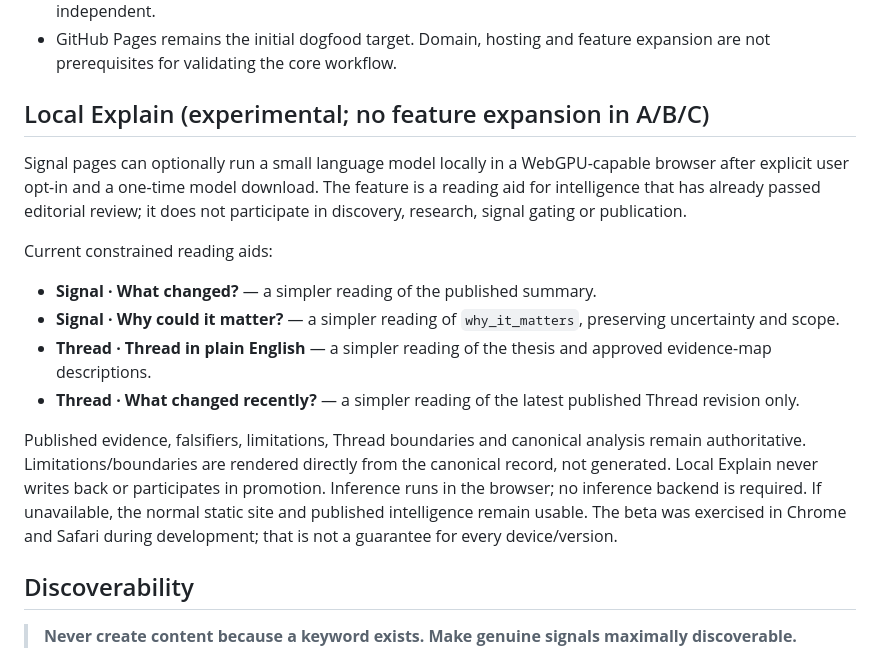
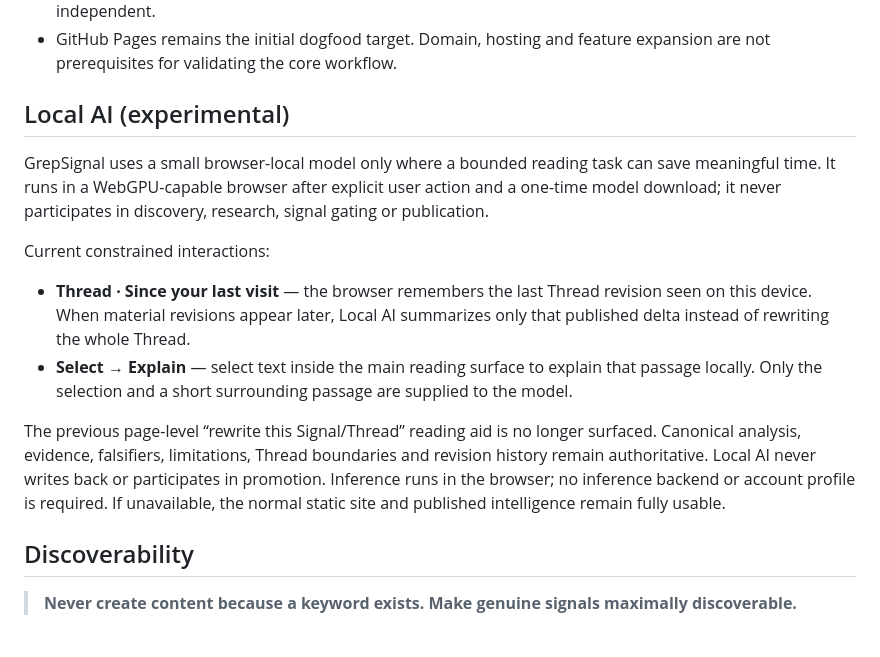
Before and after one commit to cinic0101/grepsignal, a Markdown page: README.md, the part around the change. Rendered like a GitHub page.

Commit message:
docs: focus Local AI on contextual reading

```diff
--- a/README.md
+++ b/README.md
@@ -33,18 +33,16 @@ Issues are public, untrusted intake, not votes on truth or automatic publication
 - Optional browser-local AI reading aid using WebGPU; canonical intelligence remains static and model-independent.
 - GitHub Pages remains the initial dogfood target. Domain, hosting and feature expansion are not prerequisites for validating the core workflow.
 
-## Local Explain (experimental; no feature expansion in A/B/C)
+## Local AI (experimental)
 
-Signal pages can optionally run a small language model locally in a WebGPU-capable browser after explicit user opt-in and a one-time model download. The feature is a reading aid for intelligence that has already passed editorial review; it does not participate in discovery, research, signal gating or publication.
+GrepSignal uses a small browser-local model only where a bounded reading task can save meaningful time. It runs in a WebGPU-capable browser after explicit user action and a one-time model download; it never participates in discovery, research, signal gating or publication.
 
-Current constrained reading aids:
+Current constrained interactions:
 
-- **Signal · What changed?** — a simpler reading of the published summary.
-- **Signal · Why could it matter?** — a simpler reading of `why_it_matters`, preserving uncertainty and scope.
-- **Thread · Thread in plain English** — a simpler reading of the thesis and approved evidence-map descriptions.
-- **Thread · What changed recently?** — a simpler reading of the latest published Thread revision only.
+- **Thread · Since your last visit** — the browser remembers the last Thread revision seen on this device. When material revisions appear later, Local AI summarizes only that published delta instead of rewriting the whole Thread.
+- **Select → Explain** — select text inside the main reading surface to explain that passage locally. Only the selection and a short surrounding passage are supplied to the model.
 
-Published evidence, falsifiers, limitations, Thread boundaries and canonical analysis remain authoritative. Limitations/boundaries are rendered directly from the canonical record, not generated. Local Explain never writes back or participates in promotion. Inference runs in the browser; no inference backend is required. If unavailable, the normal static site and published intelligence remain usable. The beta was exercised in Chrome and Safari during development; that is not a guarantee for every device/version.
+The previous page-level “rewrite this Signal/Thread” reading aid is no longer surfaced. Canonical analysis, evidence, falsifiers, limitations, Thread boundaries and revision history remain authoritative. Local AI never writes back or participates in promotion. Inference runs in the browser; no inference backend or account profile is required. If unavailable, the normal static site and published intelligence remain fully usable.
 
 ## Discoverability
 
```
